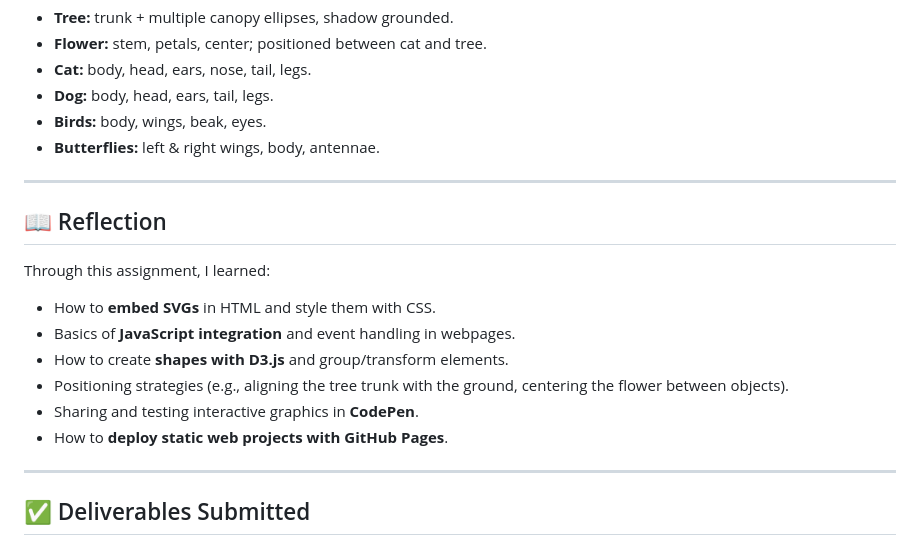
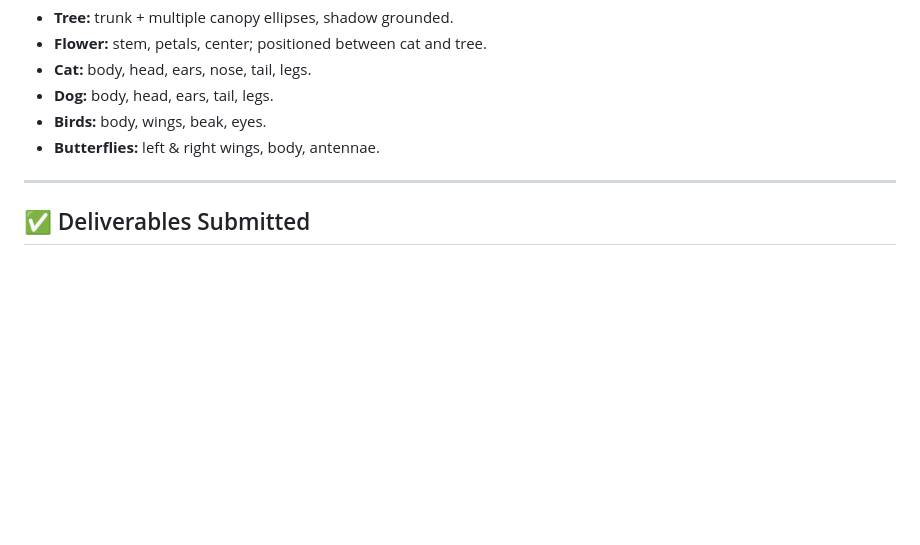
Before and after one commit to Rajanshah1/csce5320-ice4-web-technologies, a Markdown page: README.md, the part around the change. GitHub-like rendering; blank space fills up the shorter version.

```diff
--- a/README.md
+++ b/README.md
@@ -99,17 +99,6 @@ The following elements are present in my scene:
 
 ---
 
-## 📖 Reflection
-Through this assignment, I learned:
-- How to **embed SVGs** in HTML and style them with CSS.
-- Basics of **JavaScript integration** and event handling in webpages.
-- How to create **shapes with D3.js** and group/transform elements.
-- Positioning strategies (e.g., aligning the tree trunk with the ground, centering the flower between objects).
-- Sharing and testing interactive graphics in **CodePen**.
-- How to **deploy static web projects with GitHub Pages**.
-
----
-
 ## ✅ Deliverables Submitted
 - ✅ Screenshot of webpage with SVG + CSS (`screenshots/svg-css.png`)
 - ✅ Screenshot of JS alert box (`screenshots/js-alert.png`)
```
